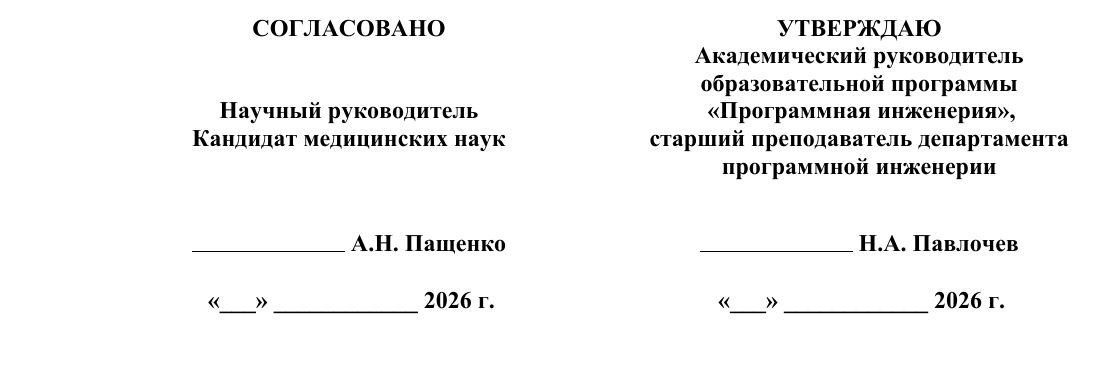
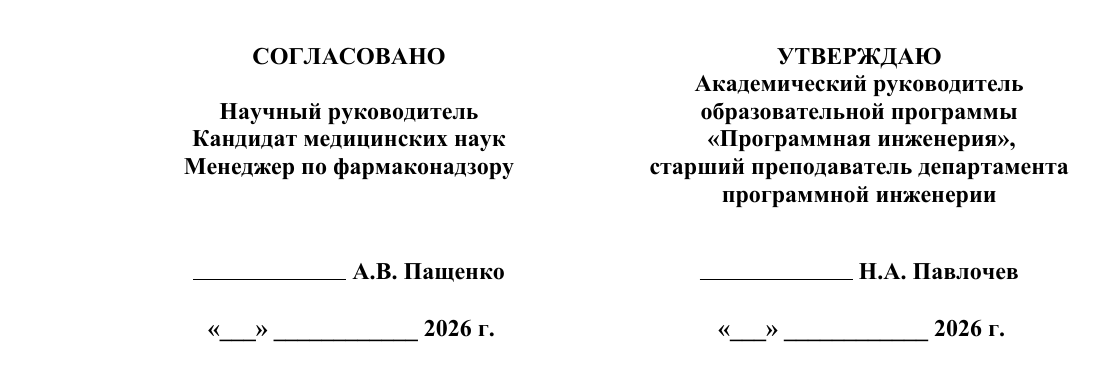
Before and after one commit to MRTarmak/Diploma-Docs, a Typst document (КТ1/tz/main.typ, which reads КТ1/shared/project.typ): part of page 1 of 22, cut so that both start at the same text. Compiled offline with Typst 0.15.

Commit message:
Fix supervisor's name and role

```diff
--- a/КТ1/shared/project.typ
+++ b/КТ1/shared/project.typ
@@ -10,8 +10,8 @@
   faculty: "Факультет компьютерных наук",
   program: "Образовательная программа «Программная инженерия»",
   supervisor: (
-    role: [\ \ Научный руководитель\ Кандидат медицинских наук],
-    name: "А.Н. Пащенко",
+    role: [\ Научный руководитель\ Кандидат медицинских наук\ Менеджер по фармаконадзору],
+    name: "А.В. Пащенко",
   ),
   approver: (
     role: [Академический руководитель\ образовательной программы\ «Программная инженерия»,\ старший преподаватель департамента\ программной инженерии],
```
Also changed, not shown: 1 other file.
